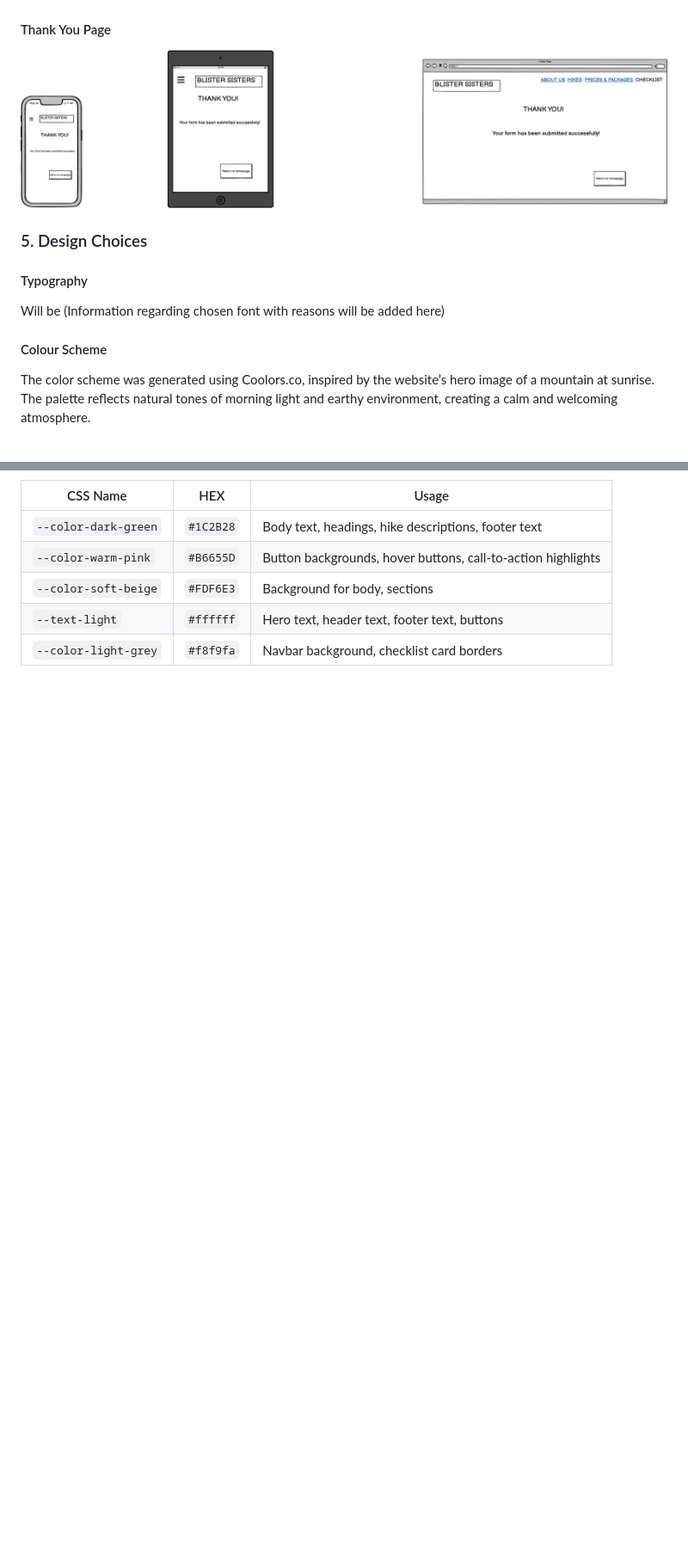
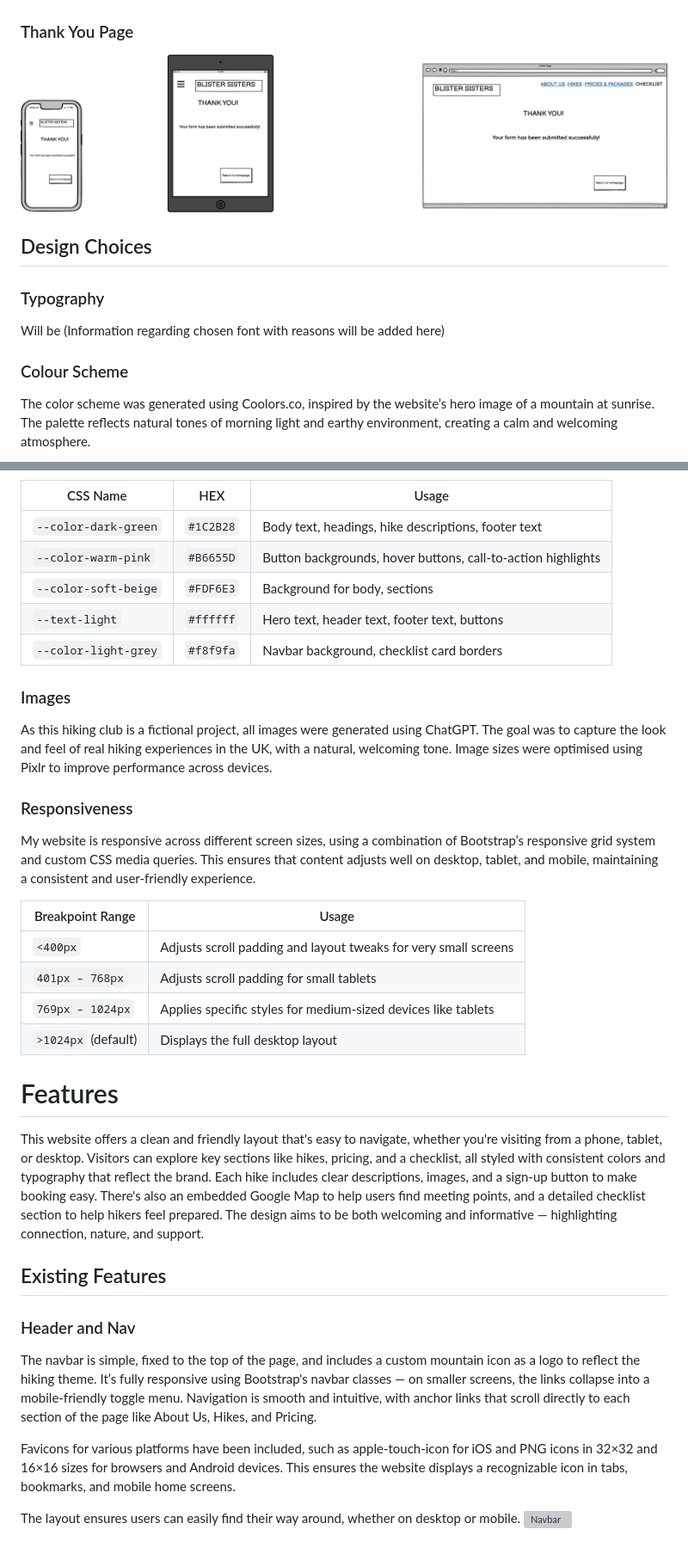
Before and after one commit to jolantadjatlova/blister-sisters, a Markdown page: README.md, 2 parts joined by grey strips. Shown at 86% size. Rendered like a GitHub page; blank space fills up the shorter version; grey boxes are pictures that could not be loaded.

Commit message:
Add colour palette table, image usage, responsiveness, features and navbar screenshot

```diff
--- a/README.md
+++ b/README.md
@@ -89,14 +89,14 @@ Wireframes were designed using Balsamiq tool. Following best practices, mobile v
 ![Checklist](doc/check-list.png)
 
-#### Thank You Page
+### Thank You Page
 ![Thank You](doc/thank-you.png)
 
-### 5. Design Choices
+## Design Choices
 
-#### Typography
+### Typography
 Will be (Information regarding chosen font with reasons will be added here)
 
-#### Colour Scheme
+### Colour Scheme
 The color scheme was generated using Coolors.co, inspired by the website’s hero image of a mountain at sunrise. The palette reflects natural tones of morning light and earthy environment, creating a calm and welcoming atmosphere.
 
 ![Color Palette](doc/palette.png)
@@ -113,3 +113,29 @@ Using Contrast Grid helped identify which colour pairings work best for the webs
 | `--color-soft-beige` | `#FDF6E3`                 | Background for body, sections                                        |
 | `--text-light`       | `#ffffff`                 | Hero text, header text, footer text, buttons                         |
 | `--color-light-grey` | `#f8f9fa`                 | Navbar background, checklist card borders                            |
+
+### Images
+As this hiking club is a fictional project, all images were generated using ChatGPT. The goal was to capture the look and feel of real hiking experiences in the UK, with a natural, welcoming tone. Image sizes were optimised using Pixlr to improve performance across devices.
+
+### Responsiveness
+My website is responsive across different screen sizes, using a combination of Bootstrap’s responsive grid system and custom CSS media queries. This ensures that content adjusts well on desktop, tablet, and mobile, maintaining a consistent and user-friendly experience.
+
+| Breakpoint Range         | Usage                                                                 |
+|--------------------------|------------------------------------------------------------------------|
+| `<400px`                 | Adjusts scroll padding and layout tweaks for very small screens        |
+| `401px – 768px`          | Adjusts scroll padding for small tablets                               |
+| `769px – 1024px`         | Applies specific styles for medium-sized devices like tablets          |
+| `>1024px` (default)      | Displays the full desktop layout                                       |
+
+# Features
+This website offers a clean and friendly layout that's easy to navigate, whether you're visiting from a phone, tablet, or desktop. Visitors can explore key sections like hikes, pricing, and a checklist, all styled with consistent colors and typography that reflect the brand. Each hike includes clear descriptions, images, and a sign-up button to make booking easy. There's also an embedded Google Map to help users find meeting points, and a detailed checklist section to help hikers feel prepared. The design aims to be both welcoming and informative — highlighting connection, nature, and support.
+
+## Existing Features
+
+### Header and Nav
+The navbar is simple, fixed to the top of the page, and includes a custom mountain icon as a logo to reflect the hiking theme. It’s fully responsive using Bootstrap's navbar classes — on smaller screens, the links collapse into a mobile-friendly toggle menu. Navigation is smooth and intuitive, with anchor links that scroll directly to each section of the page like About Us, Hikes, and Pricing.
+
+Favicons for various platforms have been included, such as apple-touch-icon for iOS and PNG icons in 32×32 and 16×16 sizes for browsers and Android devices. This ensures the website displays a recognizable icon in tabs, bookmarks, and mobile home screens.
+
+The layout ensures users can easily find their way around, whether on desktop or mobile.
+![Navbar](doc/navbar-image.png)
```
Also changed, not shown: other parts of README.md (+10 -10 lines).
